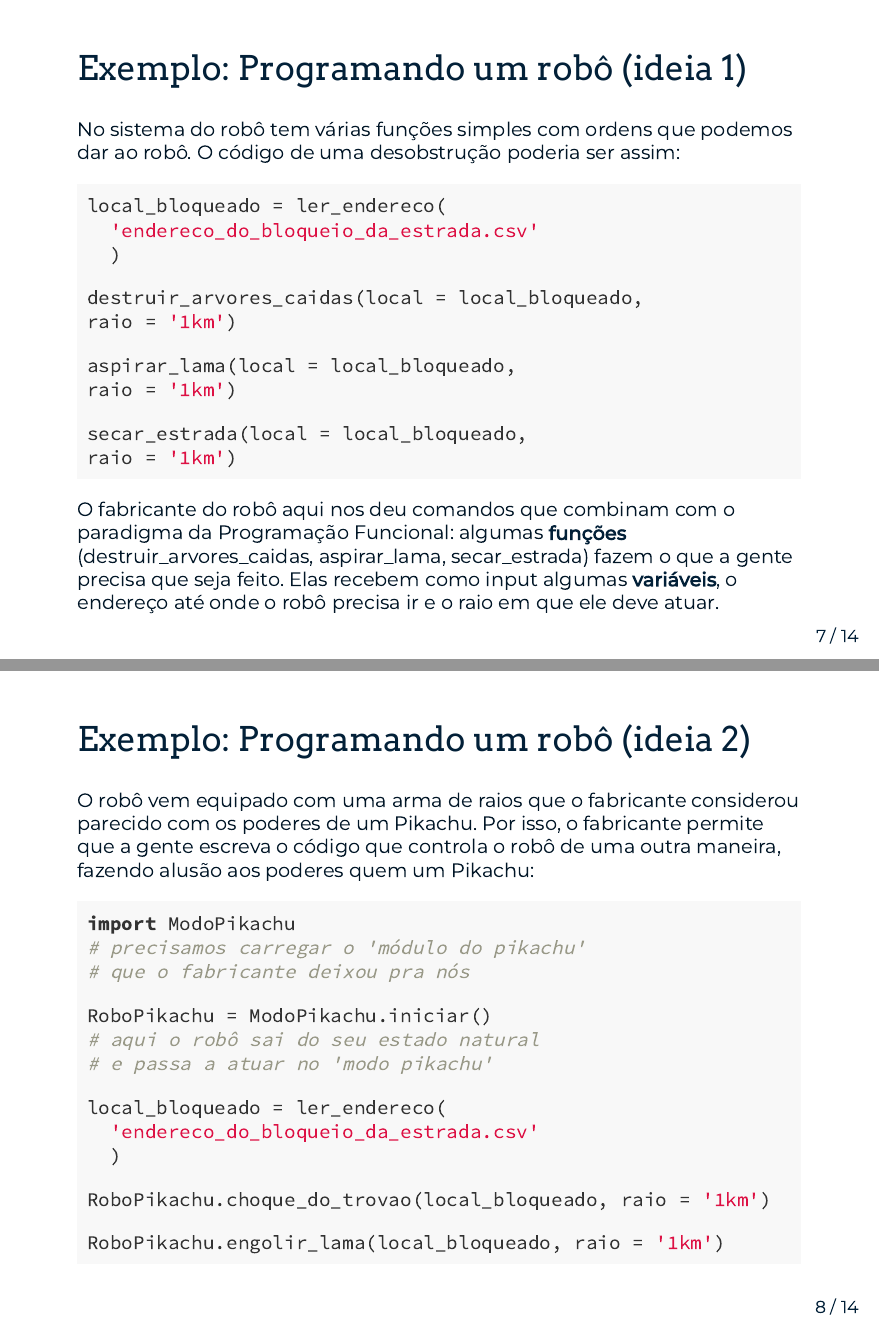
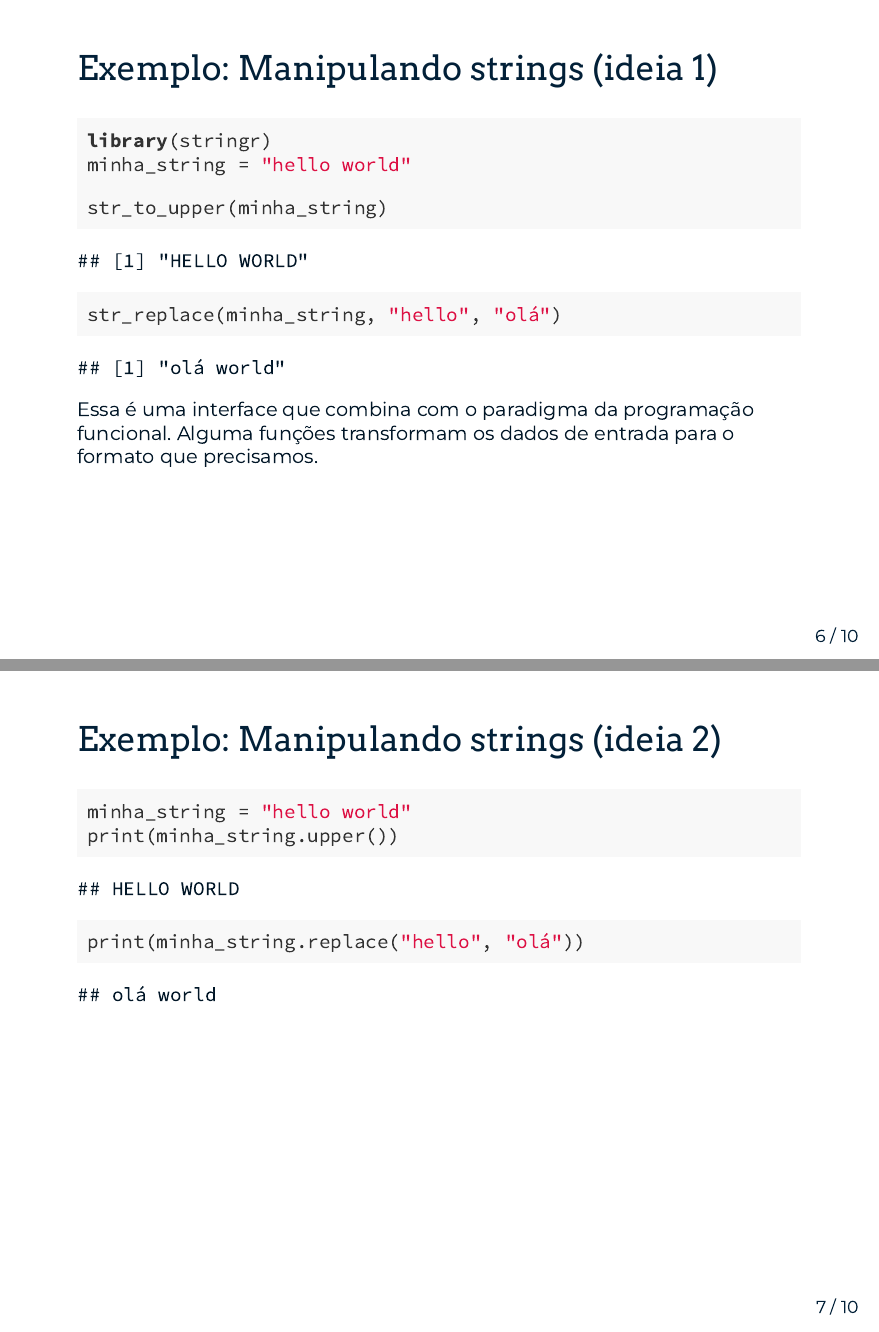
Before and after one commit to curso-r/main-python-r, an R Markdown document (slides/02-introducao_ao_python.Rmd): pages 7 and 8 of 14 before the commit and pages 6 and 7 of 10 after it, joined at a grey line. The pictures show the output file slides/02-introducao_ao_python.pdf that the author committed with the source.

Commit message:
Atualizar slides.

````diff
--- a/slides/02-introducao_ao_python.Rmd
+++ b/slides/02-introducao_ao_python.Rmd
@@ -74,9 +76,12 @@ Boas ideias que orientam o desenvolvimento de vários programas:
 
 ---
 
-## Exemplo: Programando um robô
+## Exemplo: Manipulando strings (ideia 1)
 
-Ultimamente tem chovido muito no Brasil, obstruindo várias estradas com árvores caídas, carros, lama etc.
+```{r, eval = TRUE}
+library(stringr)
+minha_string = "hello world"
 
-Imagine que nós somos capazes de escrever comandos para um robô gigante que pode desobstruir uma ponte.
+str_to_upper(minha_string)
+str_replace(minha_string, "hello", "olá")
 
@@ -84,53 +89,20 @@ O fabricante do robô disponibiliza as funcionalidades da máquina em dois forma
 
-```{r, echo = FALSE, out.width="40%", fig.align='center'}
-knitr::include_graphics("https://p.turbosquid.com/ts-thumb/OM/xkaPZX/03/irongiant.1/jpg/1619522476/1920x1080/fit_q99/956db0803198d9c06c2631c2e79acc693f60cdc6/irongiant.1.jpg")
+Essa é uma interface que combina com o paradigma da programação funcional.
+Alguma funções transformam os dados de entrada para o formato que precisamos.
+
+---
+
+## Exemplo: Manipulando strings (ideia 2)
+
+```{python, eval = TRUE}
+minha_string = "hello world"
+print(minha_string.upper())
+print(minha_string.replace("hello", "olá"))
 ```
 
 ---
 
-## Exemplo: Programando um robô (ideia 1)
+## Exemplo: Manipulando strings (ideia 2)
 
-No sistema do robô tem várias funções simples com ordens que podemos dar ao robô. O código de uma desobstrução poderia ser assim:
+Aqui usamos OOB: tudo que escrevemos fez menção a um **objeto** real, a string que queremos manipular e que foi incializada no início do código.
 
-```{python, eval = FALSE}
-
-local_bloqueado = ler_endereco(
-  'endereco_do_bloqueio_da_estrada.csv'
-  )
-
-destruir_arvores_caidas(local = local_bloqueado,
-raio = '1km')
-
-aspirar_lama(local = local_bloqueado,
-raio = '1km')
-
-secar_estrada(local = local_bloqueado,
-raio = '1km')
-
-```
-
-O fabricante do robô aqui nos deu comandos que combinam com o paradigma da Programação Funcional: algumas **funções** (destruir_arvores_caidas, aspirar_lama, secar_estrada) fazem o que a gente precisa que seja feito. Elas recebem como input algumas **variáveis**, o endereço até onde o robô precisa ir e o raio em que ele deve atuar.
-
----
-
-## Exemplo: Programando um robô (ideia 2)
-
-O robô vem equipado com uma arma de raios que o fabricante considerou parecido com os poderes de um Pikachu. Por isso, o fabricante permite que a gente escreva o código que controla o robô de uma outra maneira, fazendo alusão aos poderes quem um Pikachu:
-
-```{python, eval = FALSE}
-
-import ModoPikachu
-# precisamos carregar o 'módulo do pikachu'
-# que o fabricante deixou pra nós
-
-RoboPikachu = ModoPikachu.iniciar()
-# aqui o robô sai do seu estado natural
-# e passa a atuar no 'modo pikachu'
-
-local_bloqueado = ler_endereco(
-  'endereco_do_bloqueio_da_estrada.csv'
-  )
-
-RoboPikachu.choque_do_trovao(local_bloqueado, raio = '1km')
-
-RoboPikachu.engolir_lama(local_bloqueado, raio = '1km')
````
Also changed, not shown: slides/01-introducao_ao_curso.Rmd (+7 -10 lines), slides/01-introducao_ao_curso.html, slides/01-introducao_ao_curso.pdf, slides/02-introducao_ao_python.html, slides/02-introducao_ao_python.pdf, slides/02-introducao_ao_python.Rmd (40 more changed lines).
